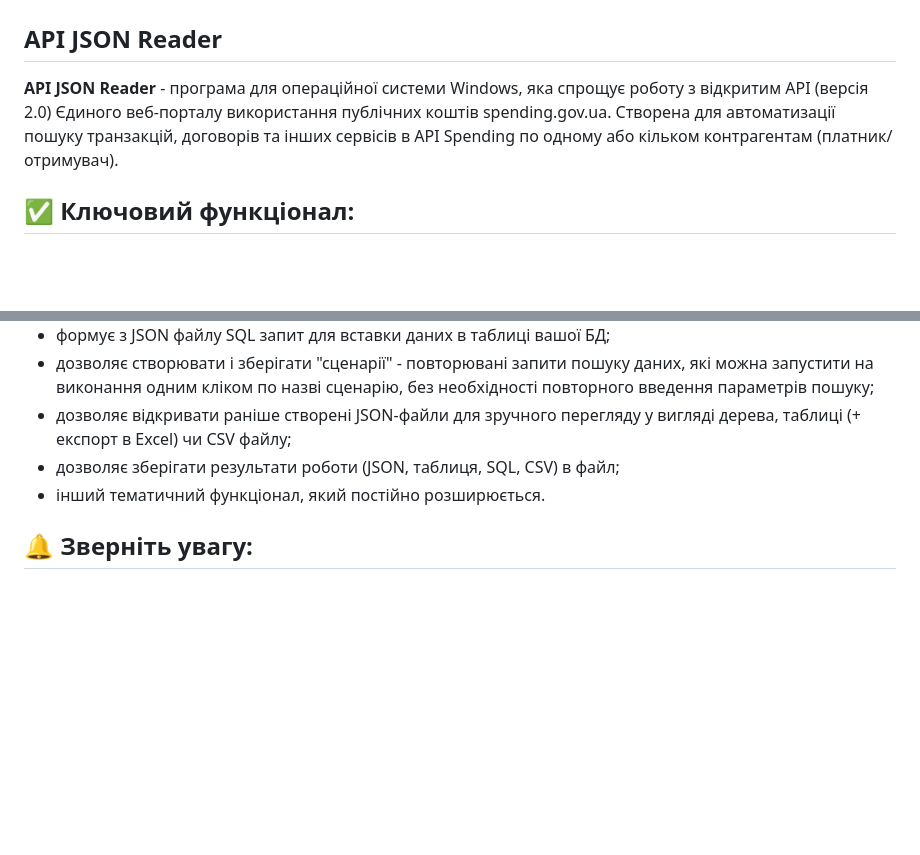
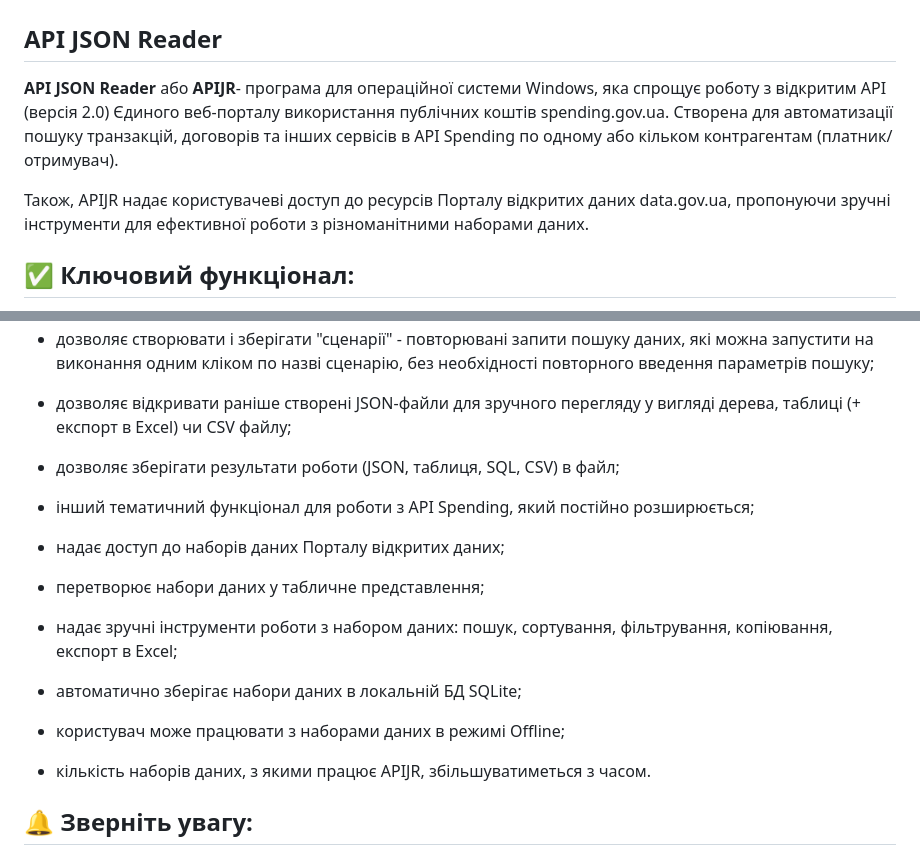
Before and after one commit to torba-lab/api-json-reader, a Markdown page: README.md, 2 parts joined by grey strips. GitHub-like rendering; blank space fills up the shorter version.

```diff
--- a/README.md
+++ b/README.md
@@ -1,7 +1,9 @@
 # api-json-reader
 ## API JSON Reader
 
-**API JSON Reader** - програма для операційної системи Windows, яка спрощує роботу з відкритим API (версія 2.0) Єдиного веб-порталу використання публічних коштів spending.gov.ua. Створена для автоматизації пошуку транзакцій, договорів та інших сервісів в API Spending по одному або кільком контрагентам (платник/отримувач).
+**API JSON Reader** або **APIJR**- програма для операційної системи Windows, яка спрощує роботу з відкритим API (версія 2.0) Єдиного веб-порталу використання публічних коштів spending.gov.ua. Створена для автоматизації пошуку транзакцій, договорів та інших сервісів в API Spending по одному або кільком контрагентам (платник/отримувач).
+
+Також, APIJR надає користувачеві доступ до ресурсів Порталу відкритих даних data.gov.ua, пропонуючи зручні інструменти для ефективної роботи з різноманітними наборами даних.
 
 ## ✅ Ключовий функціонал:
 
@@ -15,7 +17,14 @@
 - дозволяє створювати і зберігати "сценарії" - повторювані запити пошуку даних, які можна запустити на виконання одним кліком по назві сценарію, без необхідності повторного введення параметрів пошуку;
 - дозволяє відкривати раніше створені JSON-файли для зручного перегляду у вигляді дерева, таблиці (+ експорт в Excel) чи CSV файлу;
 - дозволяє зберігати результати роботи (JSON, таблиця, SQL, CSV) в файл;
-- інший тематичний функціонал, який постійно розширюється.
+- інший тематичний функціонал для роботи з API Spending, який постійно розширюється;
+
+- надає доступ до наборів даних Порталу відкритих даних;
+- перетворює набори даних у табличне представлення;
+- надає зручні інструменти роботи з набором даних: пошук, сортування, фільтрування, копіювання, експорт в Excel;
+- автоматично зберігає набори даних в локальній БД SQLite;
+- користувач може працювати з наборами даних в режимі Offline;
+- кількість наборів даних, з якими працює APIJR, збільшуватиметься з часом.
 
 ## 🔔 Зверніть увагу:
 У безплатній версії застосунку доступна лише робота з довідниками. Щоб отримати повний доступ до всього функціоналу, оформіть підписку безпосередньо в застосунку APIJR Pro (Головне меню → «?» → «Моя підписка...»).
```
